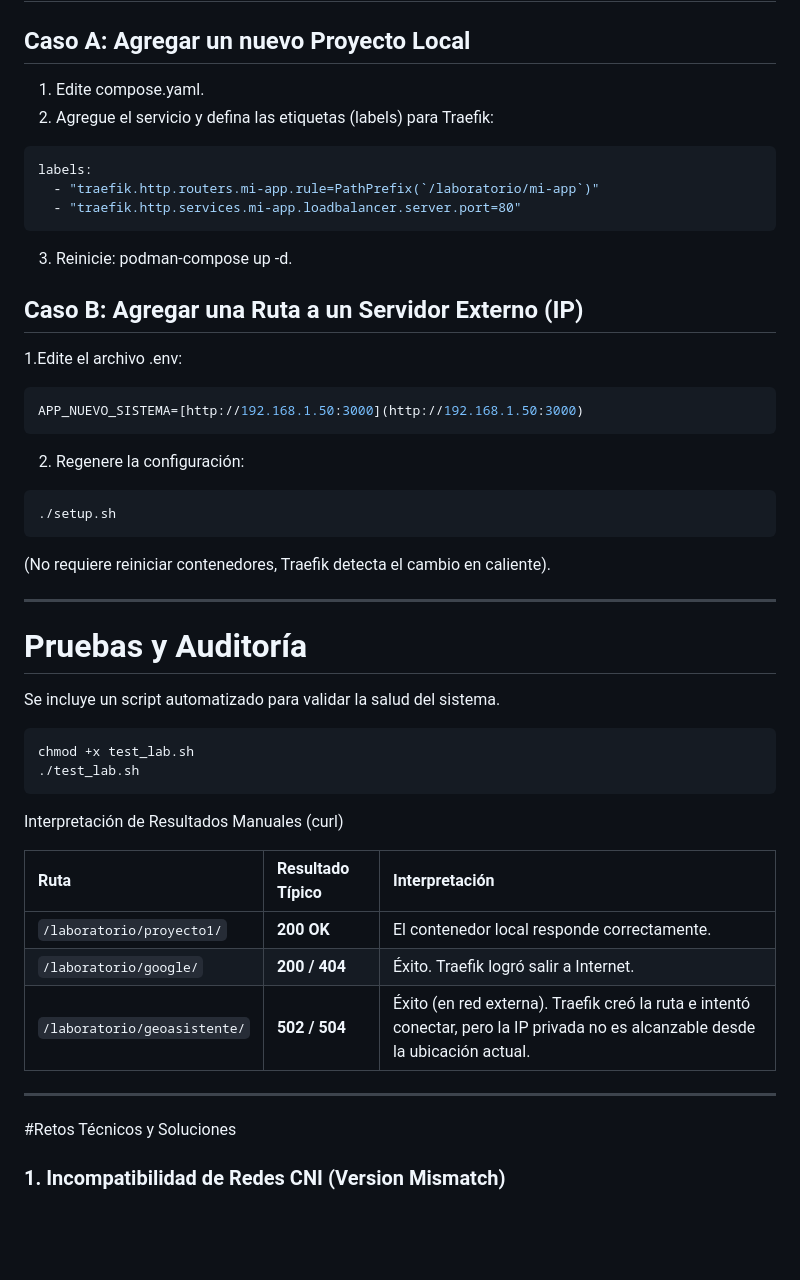
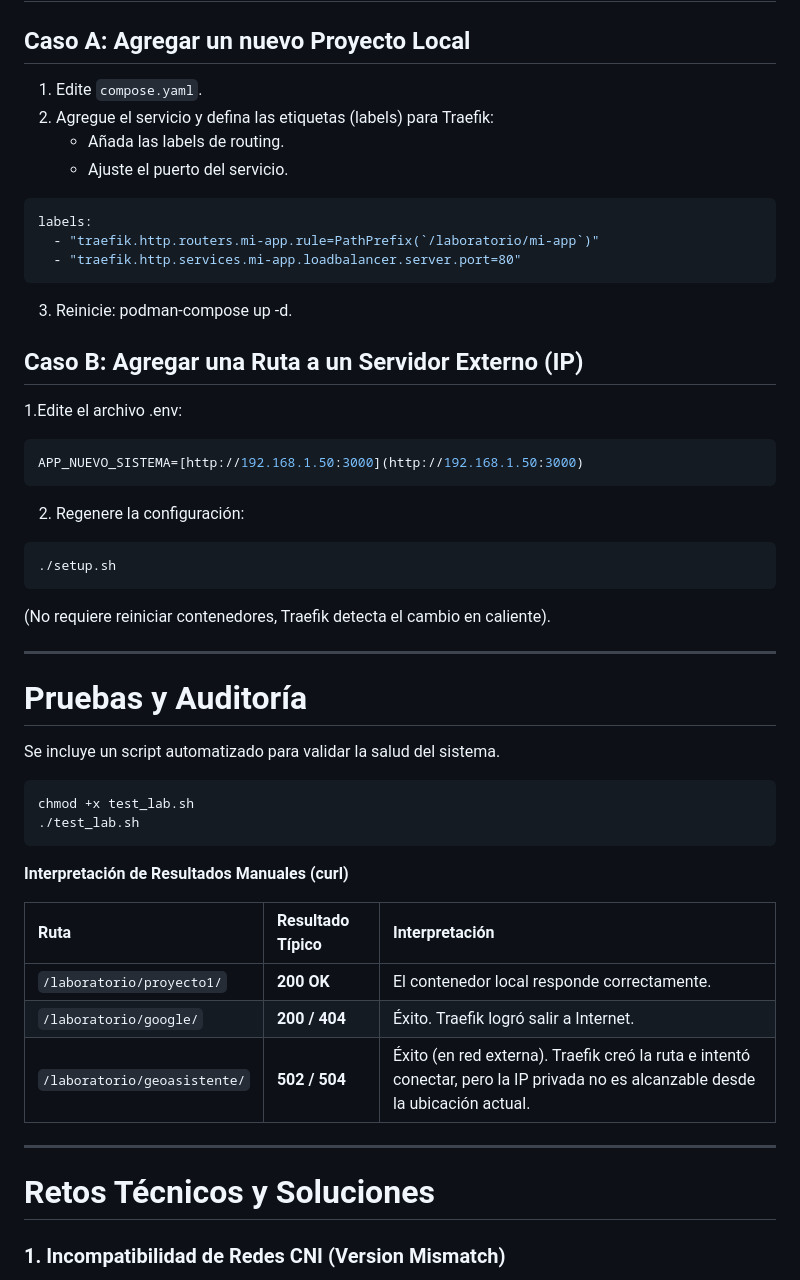
Before and after one commit to starcrash16/traefik-go-templates, a Markdown page: README.md, the part around the change printed below. GitHub-like rendering; blank space fills up the shorter version.

Commit message:
Revise README with project details and instructions
Updated README to include project overview, architecture, installation steps, and troubleshooting.

````diff
--- a/README.md
+++ b/README.md
@@ -91,8 +92,11 @@ sudo podman ps
 
 ## Caso A: Agregar un nuevo Proyecto Local
 
-1. Edite compose.yaml.
+1. Edite `compose.yaml`.
 2. Agregue el servicio y defina las etiquetas (labels) para Traefik:
+   - Añada las labels de routing.
+   - Ajuste el puerto del servicio.
+
 
 ```bash
 labels:
@@ -102,7 +106,6 @@ labels:
 3. Reinicie: podman-compose up -d.
 
 ## Caso B: Agregar una Ruta a un Servidor Externo (IP)
-
 1.Edite el archivo .env:
 ```bash
 APP_NUEVO_SISTEMA=[http://192.168.1.50:3000](http://192.168.1.50:3000)
@@ -111,7 +114,6 @@ APP_NUEVO_SISTEMA=[http://192.168.1.50:3000](http://192.168.1.50:3000)
 ```bash
 ./setup.sh
 ```
-
 (No requiere reiniciar contenedores, Traefik detecta el cambio en caliente).
 
 ---
@@ -123,7 +125,7 @@ Se incluye un script automatizado para validar la salud del sistema.
 chmod +x test_lab.sh
 ./test_lab.sh
 ```
-Interpretación de Resultados Manuales (curl)
+**Interpretación de Resultados Manuales (curl)**
 
 | Ruta | Resultado Típico | Interpretación |
 | :--- | :--- | :--- |
@@ -133,8 +135,7 @@ Interpretación de Resultados Manuales (curl)
 
 
 ---
-#Retos Técnicos y Soluciones
-
+# Retos Técnicos y Soluciones
 ### 1. Incompatibilidad de Redes CNI (Version Mismatch)
 * **Problema:** `podman-compose` generaba configuraciones de red versión `1.0.0`, incompatibles con los plugins CNI del sistema (`0.4.0`), impidiendo el arranque de contenedores.
 * **Solución:** Implementación de parches manuales sobre `/etc/cni/net.d/` y recreación controlada de la red `podman` por defecto.
````
Also changed, not shown: other parts of README.md (+2 -1 lines).
